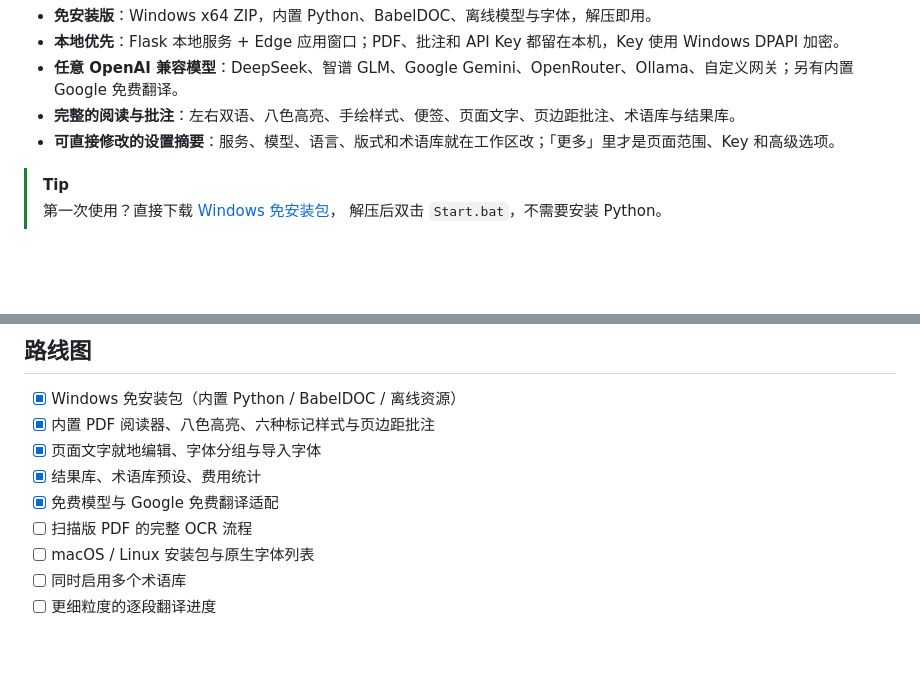
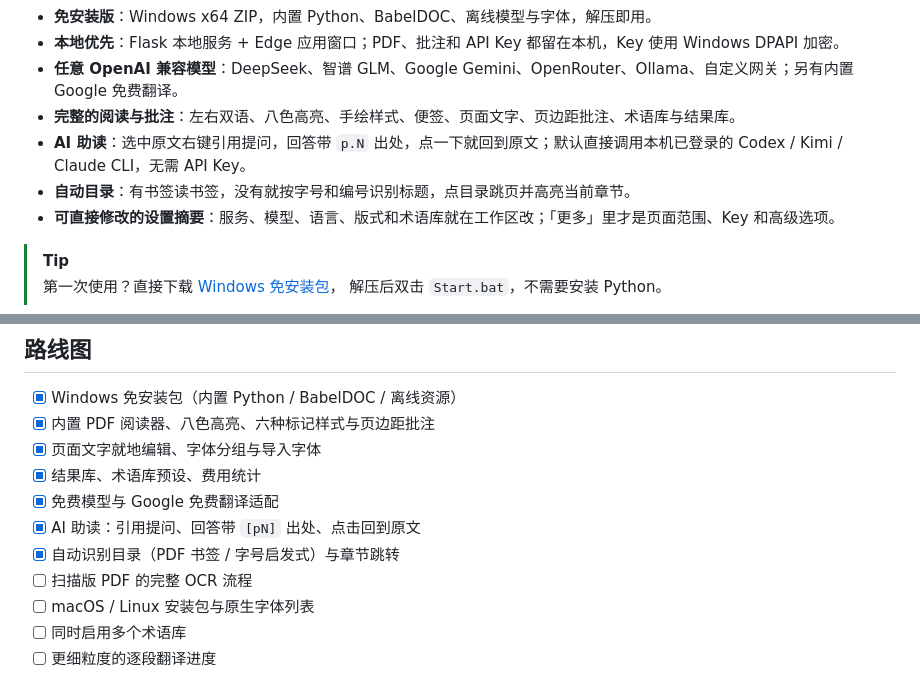
Before and after one commit to PiDesign-314/Pi_BabelDOC-Studio, a Markdown page: README.md, 2 parts joined by grey strips. Rendered like a GitHub page; blank space fills up the shorter version.

```diff
--- a/README.md
+++ b/README.md
@@ -27,6 +27,8 @@ BabelDOC Studio 是一个面向 **PDF 论文 / 技术文档** 的本地翻译工
 - **本地优先**：Flask 本地服务 + Edge 应用窗口；PDF、批注和 API Key 都留在本机，Key 使用 Windows DPAPI 加密。
 - **任意 OpenAI 兼容模型**：DeepSeek、智谱 GLM、Google Gemini、OpenRouter、Ollama、自定义网关；另有内置 Google 免费翻译。
 - **完整的阅读与批注**：左右双语、八色高亮、手绘样式、便签、页面文字、页边距批注、术语库与结果库。
+- **AI 助读**：选中原文右键引用提问，回答带 `p.N` 出处，点一下就回到原文；默认直接调用本机已登录的 Codex / Kimi / Claude CLI，无需 API Key。
+- **自动目录**：有书签读书签，没有就按字号和编号识别标题，点目录跳页并高亮当前章节。
 - **可直接修改的设置摘要**：服务、模型、语言、版式和术语库就在工作区改；「更多」里才是页面范围、Key 和高级选项。
 
 > [!TIP]
@@ -246,6 +274,8 @@ BabelDOC Studio 把这条链路收进一个本地桌面应用：
 - [x] 页面文字就地编辑、字体分组与导入字体
 - [x] 结果库、术语库预设、费用统计
 - [x] 免费模型与 Google 免费翻译适配
+- [x] AI 助读：引用提问、回答带 `[pN]` 出处、点击回到原文
+- [x] 自动识别目录（PDF 书签 / 字号启发式）与章节跳转
 - [ ] 扫描版 PDF 的完整 OCR 流程
 - [ ] macOS / Linux 安装包与原生字体列表
 - [ ] 同时启用多个术语库
```
Also changed, not shown: other parts of README.md (+39 -0 lines), CHANGELOG.md (+32 -0 lines), docs/screenshots/reader-ai.png (added), docs/screenshots/reader-toc.png (added), 12 other files.
